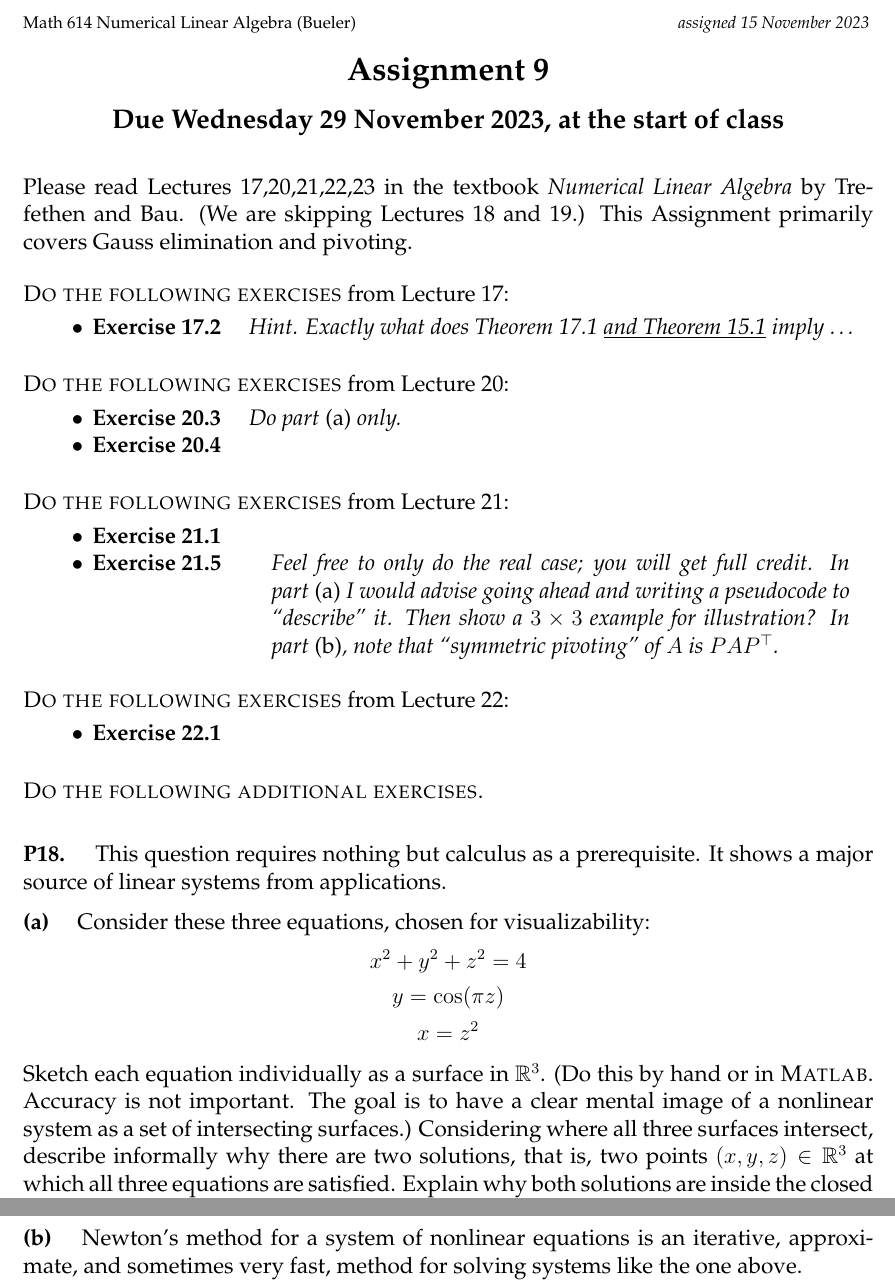
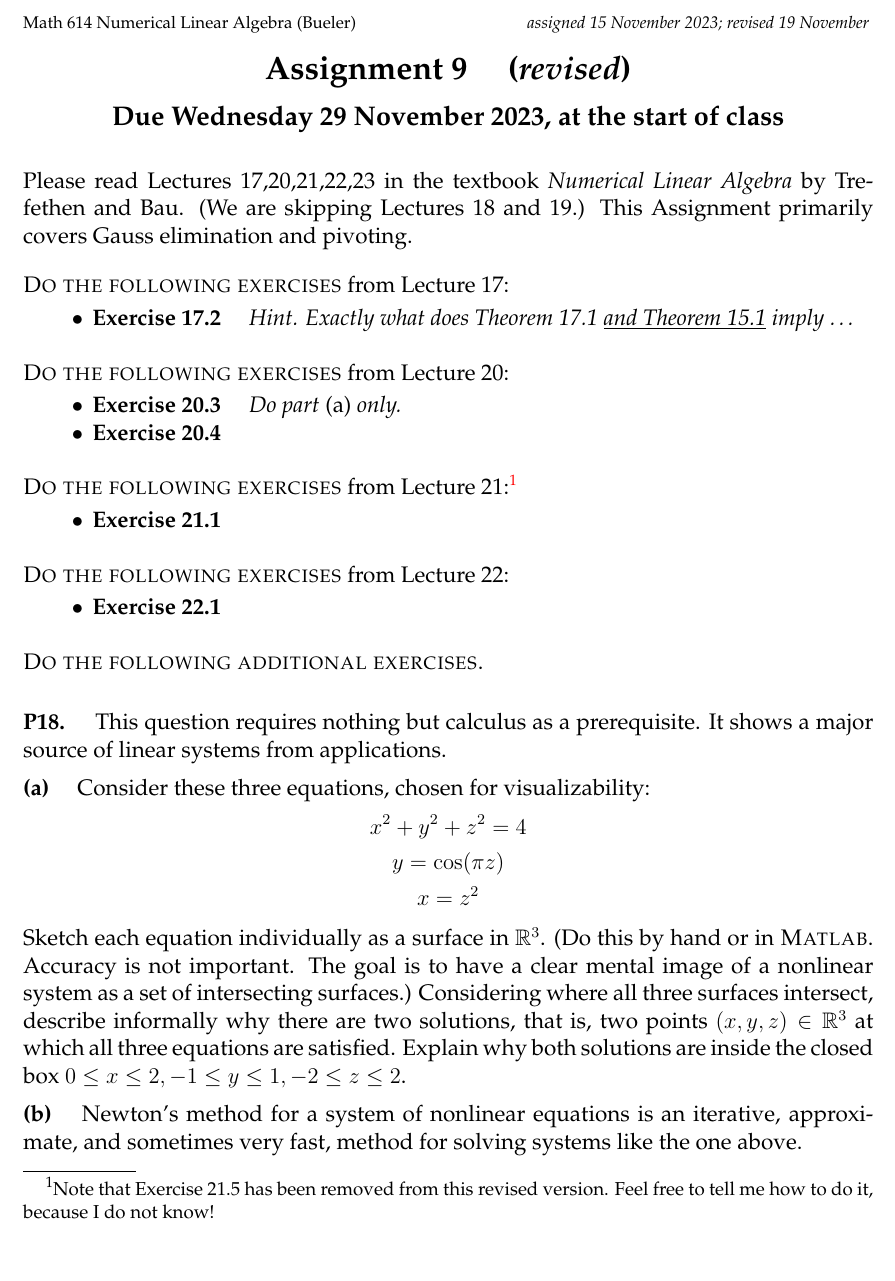
Before and after one commit to bueler/nla, a LaTeX problem sheet (assets/homework/F23/A9.tex): two parts of pages 1 and 2 of 2 before the commit and part of page 1 of 2 after it, the two joined at a grey line, cut so that both start at the same text, the shorter picture padded with empty space. Compiled offline with pdfLaTeX.

Commit message:
remove 21.5

```diff
--- a/assets/homework/F23/A9.tex
+++ b/assets/homework/F23/A9.tex
@@ -82,10 +82,10 @@ frame=lines,framerule=0.1mm,framesep=2mm,xleftmargin=4mm,fontsize=\footnotesize}
 
 
 \begin{document}
-\scriptsize \noindent Math 614 Numerical Linear Algebra (Bueler) \hfill \emph{assigned 15 November 2023}
+\scriptsize \noindent Math 614 Numerical Linear Algebra (Bueler) \hfill \emph{assigned 15 November 2023; revised 19 November}
 \normalsize\medskip
 
-\Large\centerline{\textbf{Assignment 9}}
+\Large\centerline{\textbf{Assignment 9 \quad (\emph{revised})}}
 \large
 \medskip
 
@@ -114,12 +114,10 @@ frame=lines,framerule=0.1mm,framesep=2mm,xleftmargin=4mm,fontsize=\footnotesize}
 \end{itemize}
 
 \bigskip
-\noindent \textsc{Do the following exercises} from Lecture 21:
+\noindent \textsc{Do the following exercises} from Lecture 21:\footnote{Note that Exercise 21.5 has been removed from this revised version.  Feel free to tell me how to do it, because I do not know!}
 
 \begin{itemize}
 \item \textbf{Exercise 21.1}
-\item \textbf{Exercise 21.5}  \qquad \begin{minipage}[t]{0.68\textwidth}  \emph{Feel free to only do the real case; you will get full credit.  In part \emph{(a)} I would advise going ahead and writing a pseudocode to ``describe'' it.  Then show a $3\times 3$ example for illustration?  In part \emph{(b)}, note that ``symmetric pivoting'' of $A$ is $PAP^\top$.}
-\end{minipage}
 \end{itemize}
 
 \bigskip
```
Also changed, not shown: assets/homework/F23/A9.pdf.
